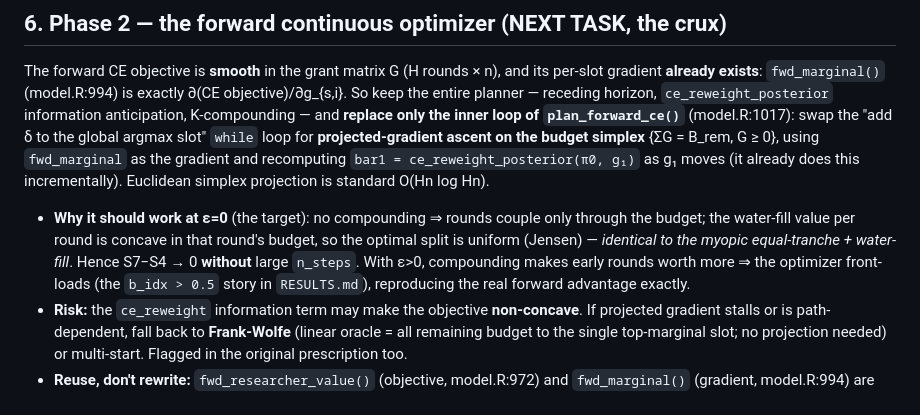
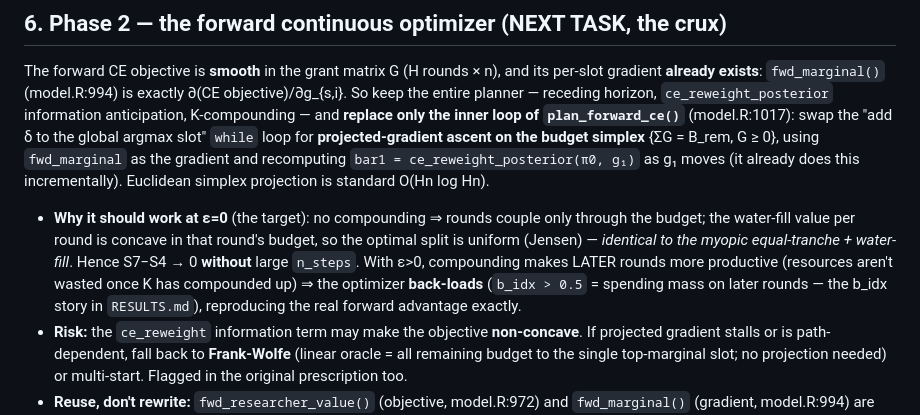
Before and after one commit to amohseni/Grant-Funding-and-Scientific-Output-Model, a Markdown page: docs/SMOOTH_ALLOCATOR_HANDOFF.md, the part around the change. GitHub-like rendering.

```diff
--- a/docs/SMOOTH_ALLOCATOR_HANDOFF.md
+++ b/docs/SMOOTH_ALLOCATOR_HANDOFF.md
@@ -126,8 +126,9 @@ using `fwd_marginal` as the gradient and recomputing `bar1 = ce_reweight_posteri
 - **Why it should work at ε=0** (the target): no compounding ⇒ rounds couple only through the budget;
   the water-fill value per round is concave in that round's budget, so the optimal split is uniform
   (Jensen) — *identical to the myopic equal-tranche + water-fill*. Hence S7−S4 → 0 **without** large
-  `n_steps`. With ε>0, compounding makes early rounds worth more ⇒ the optimizer front-loads (the
-  `b_idx > 0.5` story in `RESULTS.md`), reproducing the real forward advantage exactly.
+  `n_steps`. With ε>0, compounding makes LATER rounds more productive (resources aren't wasted once K has
+  compounded up) ⇒ the optimizer **back-loads** (`b_idx > 0.5` = spending mass on later rounds — the
+  b_idx story in `RESULTS.md`), reproducing the real forward advantage exactly.
 - **Risk:** the `ce_reweight` information term may make the objective **non-concave**. If projected
   gradient stalls or is path-dependent, fall back to **Frank-Wolfe** (linear oracle = all remaining
   budget to the single top-marginal slot; no projection needed) or multi-start. Flagged in the original
```
Also changed, not shown: RESULTS.md (+5 -2 lines), docs/SMOOTH_ALLOCATOR_WRITING_KIT.md (+11 -5 lines).
